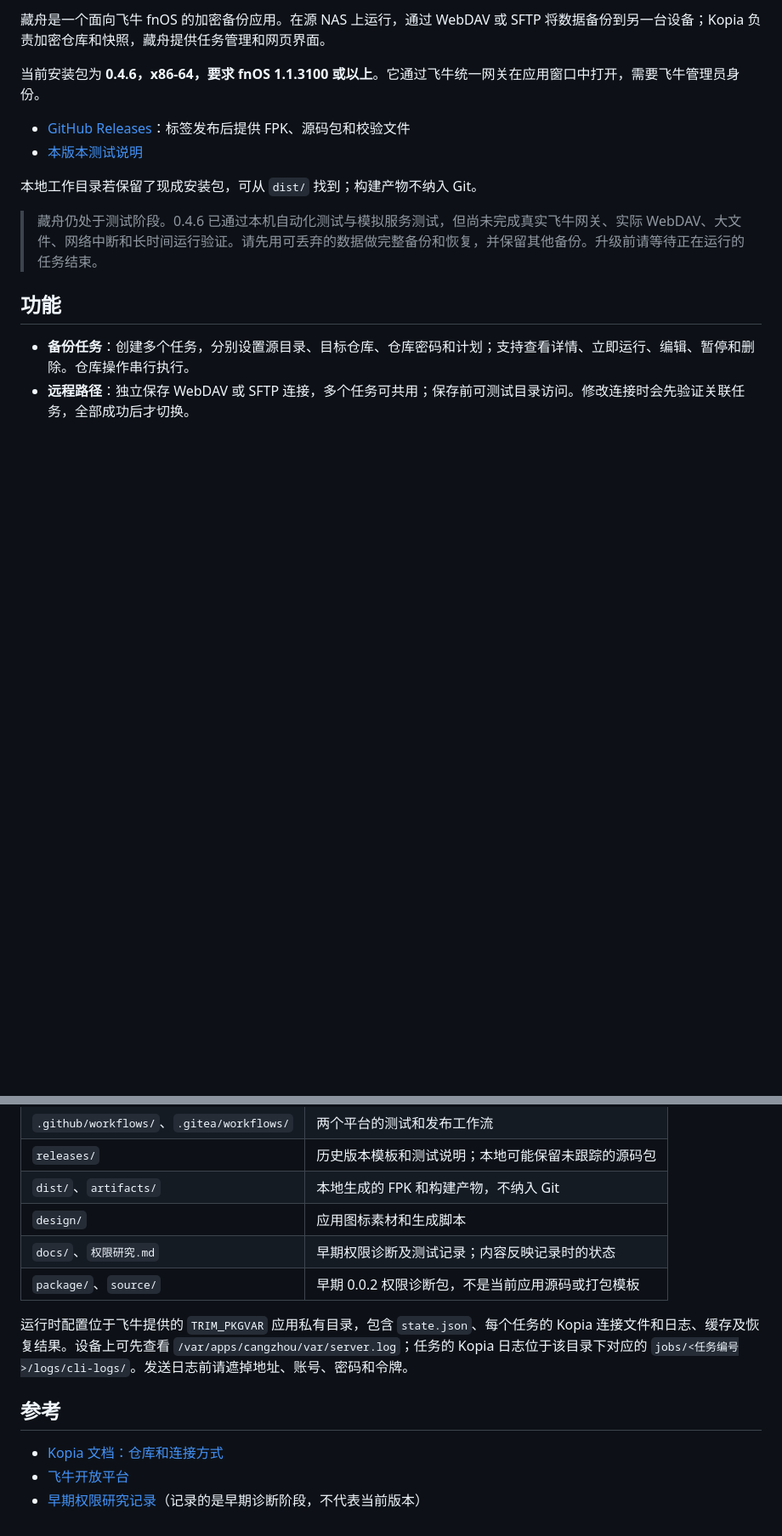
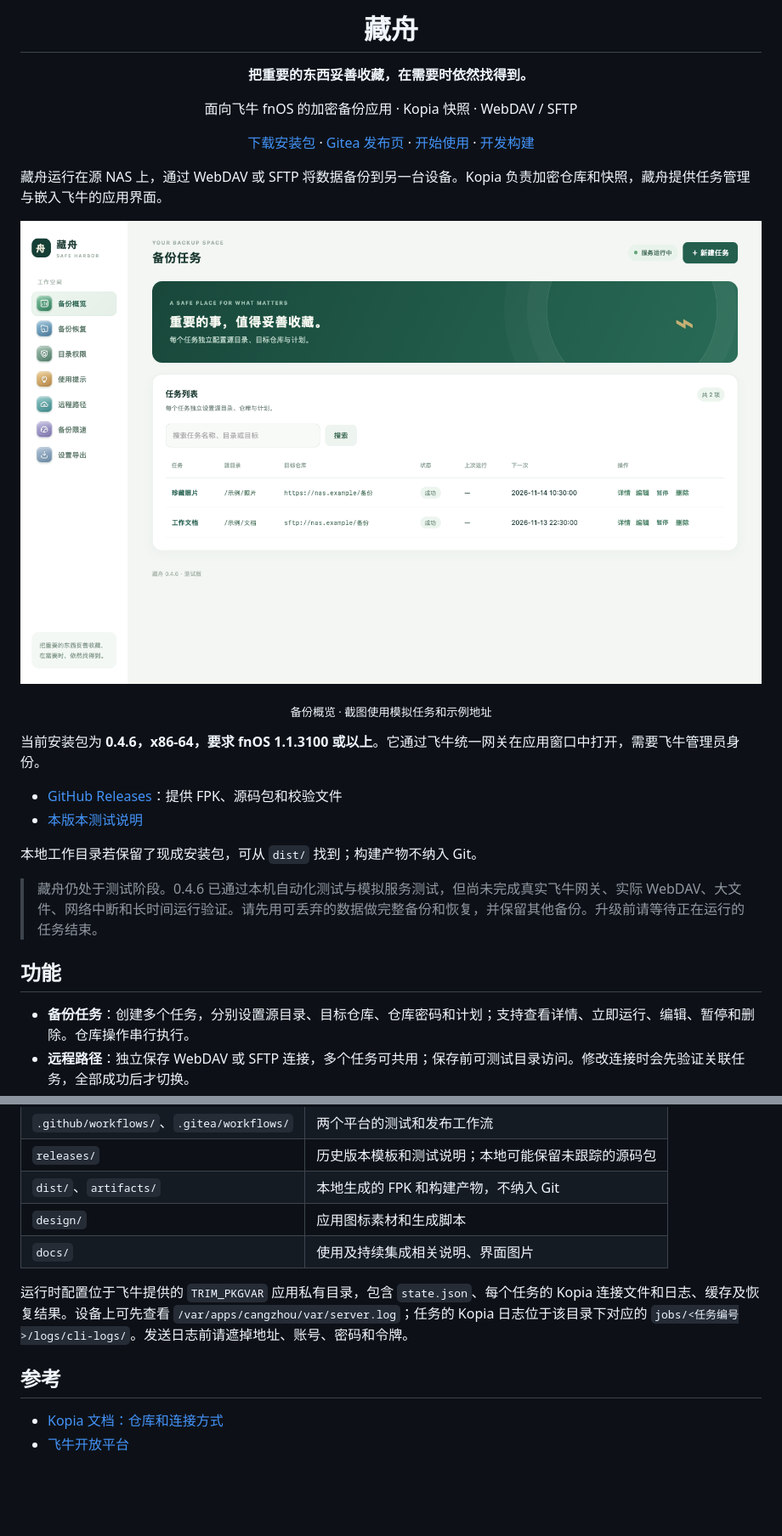
Before and after one commit to KnotDing/cangzhou, a Markdown page: README.md, 2 parts joined by grey strips. Shown at 85% size. GitHub-like rendering; pictures changed too: docs/images/overview.png (added); blank space fills up the shorter version.

Commit message:
Refresh README with application preview

```diff
--- a/README.md
+++ b/README.md
@@ -2,9 +3,22 @@
 
-藏舟是一个面向飞牛 fnOS 的加密备份应用。在源 NAS 上运行，通过 WebDAV 或 SFTP 将数据备份到另一台设备；Kopia 负责加密仓库和快照，藏舟提供任务管理和网页界面。
+  # 藏舟
+
+  **把重要的东西妥善收藏，在需要时依然找得到。**
+
+  面向飞牛 fnOS 的加密备份应用 · Kopia 快照 · WebDAV / SFTP
+
+  [下载安装包](https://github.com/KnotDing/cangzhou/releases/tag/v0.4.6) · [Gitea 发布页](https://gitea.knotding.com/knot/cangzhou/releases) · [开始使用](#安装和首次备份) · [开发构建](#开发与构建)
+</div>
+
+藏舟运行在源 NAS 上，通过 WebDAV 或 SFTP 将数据备份到另一台设备。Kopia 负责加密仓库和快照，藏舟提供任务管理与嵌入飞牛的应用界面。
+
+![藏舟备份任务列表界面，展示两个示例任务](docs/images/overview.png)
+
+<p align="center"><sub>备份概览 · 截图使用模拟任务和示例地址</sub></p>
 
 当前安装包为 **0.4.6，x86-64，要求 fnOS 1.1.3100 或以上**。它通过飞牛统一网关在应用窗口中打开，需要飞牛管理员身份。
 
-- [GitHub Releases](https://github.com/KnotDing/cangzhou/releases)：标签发布后提供 FPK、源码包和校验文件
+- [GitHub Releases](https://github.com/KnotDing/cangzhou/releases)：提供 FPK、源码包和校验文件
 - [本版本测试说明](releases/0.4.6/README.md)
 
 本地工作目录若保留了现成安装包，可从 `dist/` 找到；构建产物不纳入 Git。
@@ -103,8 +117,7 @@ KOPIA=/absolute/path/to/verified-linux-x86_64-kopia \
 | `releases/` | 历史版本模板和测试说明；本地可能保留未跟踪的源码包 |
 | `dist/`、`artifacts/` | 本地生成的 FPK 和构建产物，不纳入 Git |
 | `design/` | 应用图标素材和生成脚本 |
-| `docs/`、`权限研究.md` | 早期权限诊断及测试记录；内容反映记录时的状态 |
-| `package/`、`source/` | 早期 0.0.2 权限诊断包，不是当前应用源码或打包模板 |
+| `docs/` | 使用及持续集成相关说明、界面图片 |
 
 运行时配置位于飞牛提供的 `TRIM_PKGVAR` 应用私有目录，包含 `state.json`、每个任务的 Kopia 连接文件和日志、缓存及恢复结果。设备上可先查看 `/var/apps/cangzhou/var/server.log`；任务的 Kopia 日志位于该目录下对应的 `jobs/<任务编号>/logs/cli-logs/`。发送日志前请遮掉地址、账号、密码和令牌。
 
@@ -112,4 +125,3 @@ KOPIA=/absolute/path/to/verified-linux-x86_64-kopia \
 
 - [Kopia 文档：仓库和连接方式](https://kopia.io/docs/repositories/)
 - [飞牛开放平台](https://developer.fnnas.com/)
-- [早期权限研究记录](权限研究.md)（记录的是早期诊断阶段，不代表当前版本）
```
Also changed, not shown: other parts of README.md (+2 -1 lines).
